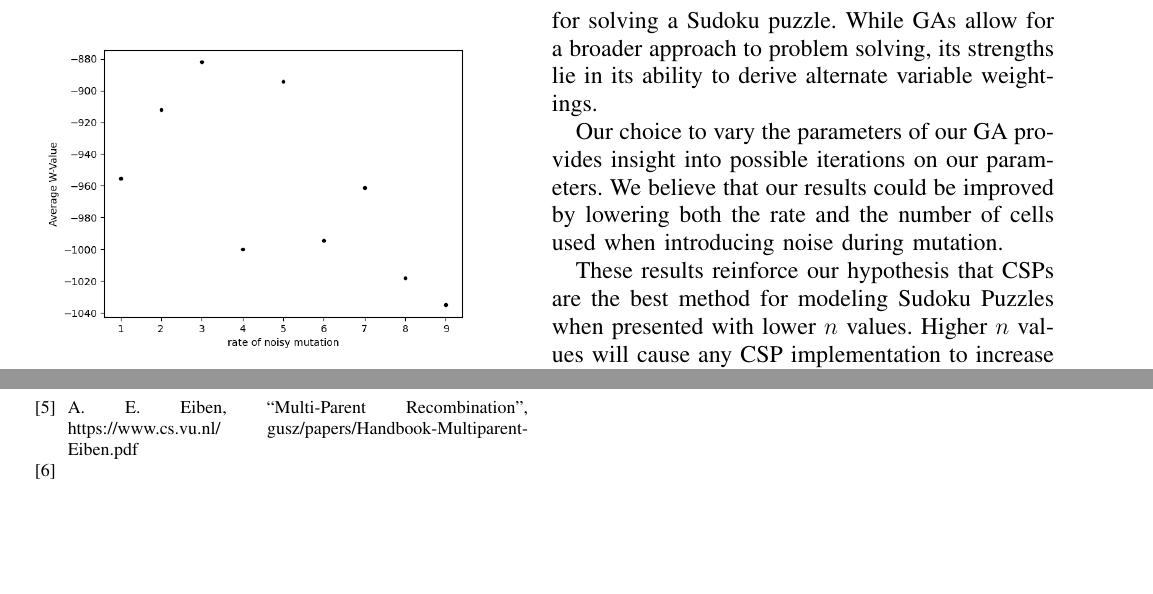
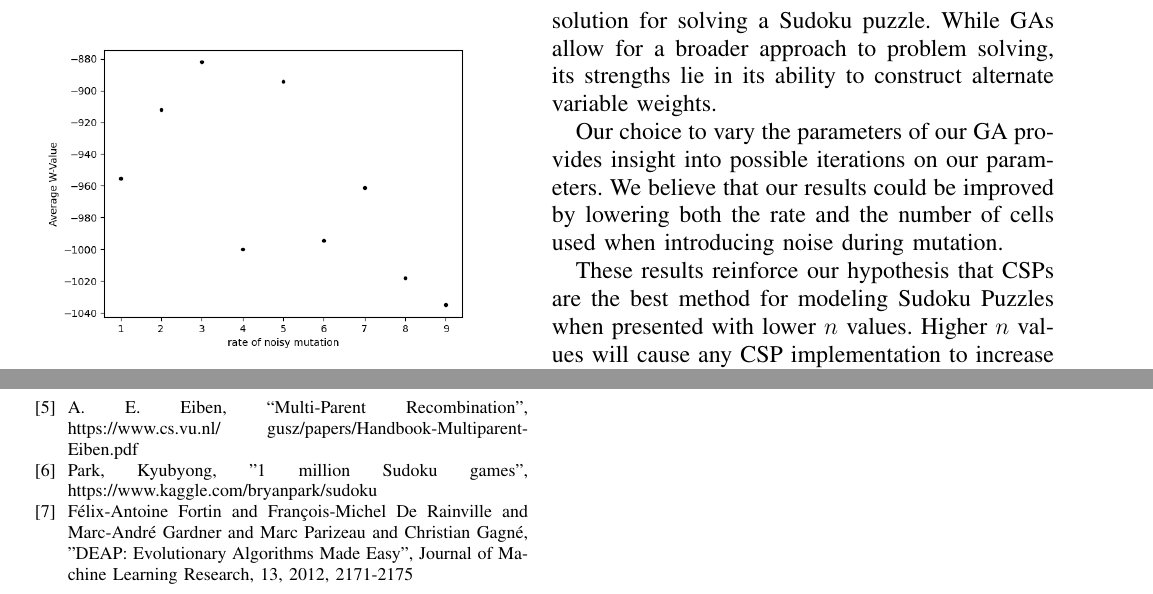
Before and after one commit to Flannelz/sudoku-slayer, a LaTeX paper (Paper/Sudoku Slayer.tex): two parts of pages 4 and 5 of 5, joined at a grey line, cut so that both start at the same text, the shorter picture padded with empty space. Compiled offline with pdfLaTeX; a missing font is replaced by an installed copy or a similar font; a LaTeX package or settings file that is missing is left out.

Commit message:
Final Final

```diff
--- a/Paper/Sudoku Slayer.tex
+++ b/Paper/Sudoku Slayer.tex
@@ -169,7 +169,7 @@ The results for the number of cells changed when introducing noise suggest a neg
 
 \section{Discussion}
 It is clear from our results that modeling Sudoku puzzles as a CSP provides the most robust solution for solving a Sudoku puzzle.
-While GAs allow for a broader approach to problem solving, its strengths lie in its ability to derive alternate variable weightings.
+While GAs allow for a broader approach to problem solving, its strengths lie in its ability to construct alternate variable weights.
 
 \par
 Our choice to vary the parameters of our GA provides insight into possible iterations on our parameters.
@@ -193,7 +193,8 @@ In particular, incorporating multi-parent crossover methods, implementing dynami
 \bibitem{b3}Hassanat, Ahmad, “Choosing Mutations and Crossover Ratios for Genetic Algorithms-A Review with a New Dynamic Approach”,  Khalid Almohammadi, Esra’a Alkaween, Eman Abunawas, Awni Hammouri, V.B. Sura Prasath, https://www.mdpi.com/2078-2489/10/12/390/pdf
 \bibitem{b4}Nisha Saini, "review of Selection Methods in Genetic Algorithms", https://www.ijecs.in/index.php/ijecs/article/download/2562/2368/
 \bibitem{b5}A. E. Eiben, “Multi-Parent Recombination”, https://www.cs.vu.nl/~gusz/papers/Handbook-Multiparent-Eiben.pdf
-\bibitem{b6}
+\bibitem{b6}Park, Kyubyong, "1 million Sudoku games", https://www.kaggle.com/bryanpark/sudoku
+\bibitem{b7} F\'elix-Antoine Fortin and Fran\c{c}ois-Michel {De Rainville} and Marc-Andr\'e Gardner and Marc Parizeau and Christian Gagn\'e, "DEAP: Evolutionary Algorithms Made Easy", Journal of Machine Learning Research, 13, 2012, 2171-2175
 
 \end{thebibliography}
 
```
Also changed, not shown: Paper/Sudoku Slayer.pdf, Paper/Sudoku Slayer.tex (2 more changed lines), 1 other file.
